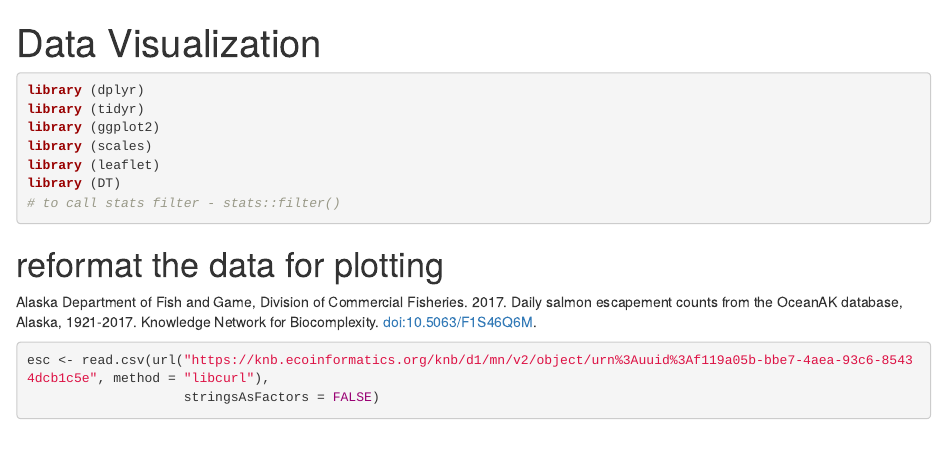
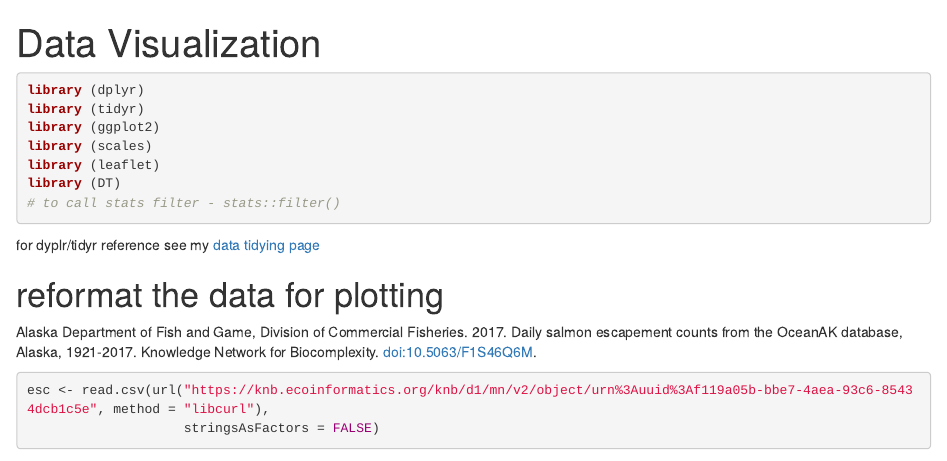
Before and after one commit to yiyi063/arctic_training, an R Markdown document (data_visualization.Rmd): the page in a window 1100 px wide, from its top. Rendered offline with R 4.5, knitr and Pandoc, with nearby package versions; some code elsewhere in the file could not run offline.

Commit message:
add tidy reference

````diff
--- a/data_visualization.Rmd
+++ b/data_visualization.Rmd
@@ -16,6 +16,9 @@ library (leaflet)
 library (DT)
 # to call stats filter - stats::filter()
 ```
+
+
+for dyplr/tidyr reference see my [data tidying page](https://yiyi063.github.io/arctic_training/data_formating)
 
 # reformat the data for plotting
 
````
